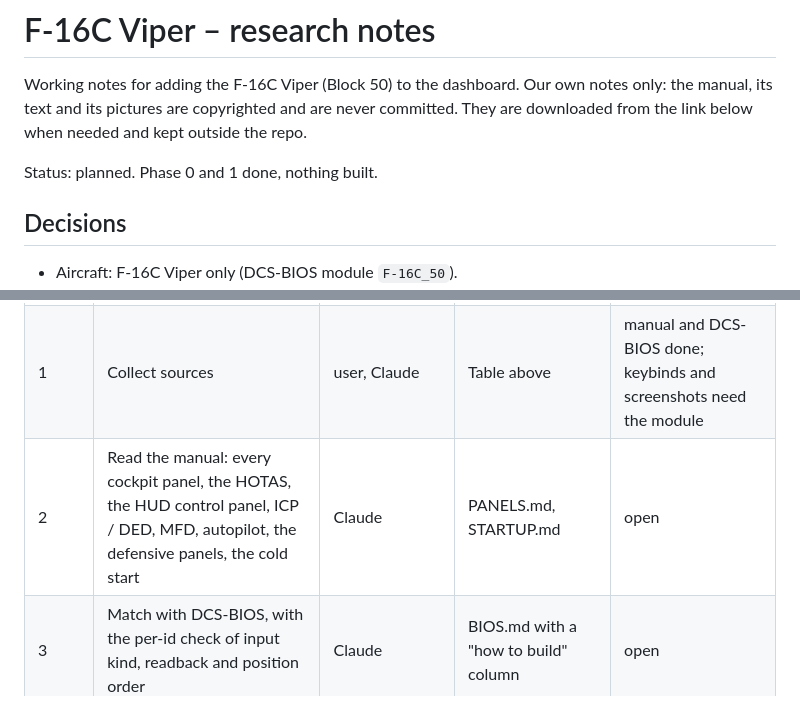
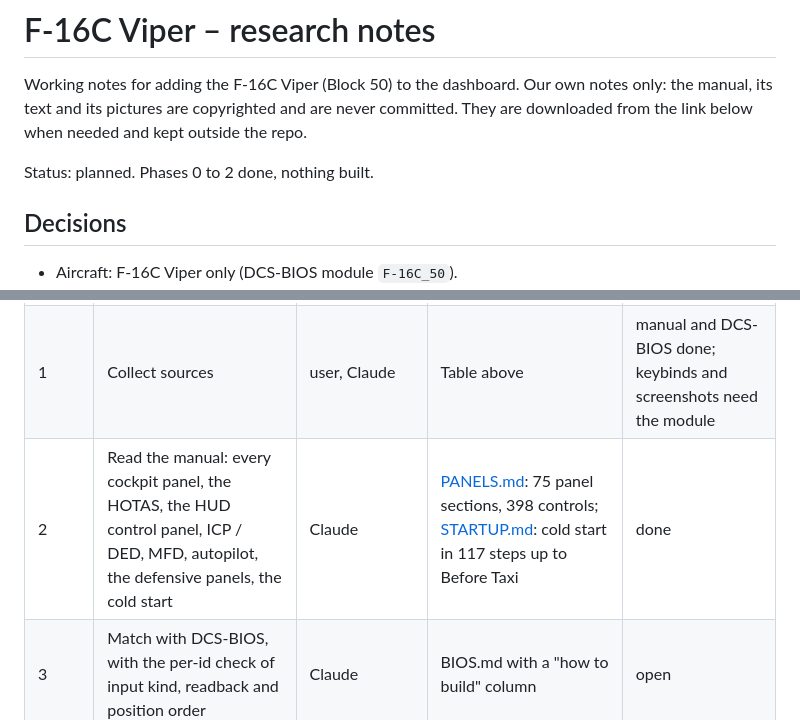
Before and after one commit to AlexanderHultsch/DCS-Dashboard, a Markdown page: docs/F16C/RESEARCH.md, 2 parts joined by grey strips. Rendered like a GitHub page.

Commit message:
F-16C phase 2: cold start in 117 steps up to Before Taxi; phase status
Co-Authored-By: Claude Opus 5.5 <noreply@anthropic.com>
Claude-Session: https://claude.ai/code/session_0145sRHn9X5mCRSGYrY83TJ6

```diff
--- a/docs/F16C/RESEARCH.md
+++ b/docs/F16C/RESEARCH.md
@@ -2,7 +2,7 @@
 
 Working notes for adding the F-16C Viper (Block 50) to the dashboard. Our own notes only: the manual, its text and its pictures are copyrighted and are never committed. They are downloaded from the link below when needed and kept outside the repo.
 
-Status: planned. Phase 0 and 1 done, nothing built.
+Status: planned. Phases 0 to 2 done, nothing built.
 
 ## Decisions
 
@@ -46,7 +46,7 @@ None yet.
 | --- | --- | --- | --- | --- |
 | 0 | Scope and decisions | user, Claude | Decisions above | done |
 | 1 | Collect sources | user, Claude | Table above | manual and DCS-BIOS done; keybinds and screenshots need the module |
-| 2 | Read the manual: every cockpit panel, the HOTAS, the HUD control panel, ICP / DED, MFD, autopilot, the defensive panels, the cold start | Claude | PANELS.md, STARTUP.md | open |
+| 2 | Read the manual: every cockpit panel, the HOTAS, the HUD control panel, ICP / DED, MFD, autopilot, the defensive panels, the cold start | Claude | [PANELS.md](PANELS.md): 75 panel sections, 398 controls; [STARTUP.md](STARTUP.md): cold start in 117 steps up to Before Taxi | done |
 | 3 | Match with DCS-BIOS, with the per-id check of input kind, readback and position order | Claude | BIOS.md with a "how to build" column | open |
 | 4 | Reference pictures per panel, quality, screenshot needs | Claude, then user (screenshots) | PICTURES.md | open |
 | 5 | Compare with the engine: page list scroll, coverage per aircraft, reuse of the MFD and keypad layouts, the F-16C look | Claude, user decides | ENGINE.md | open |
```
Also changed, not shown: docs/F16C/STARTUP.md (added, +146 -0 lines).
